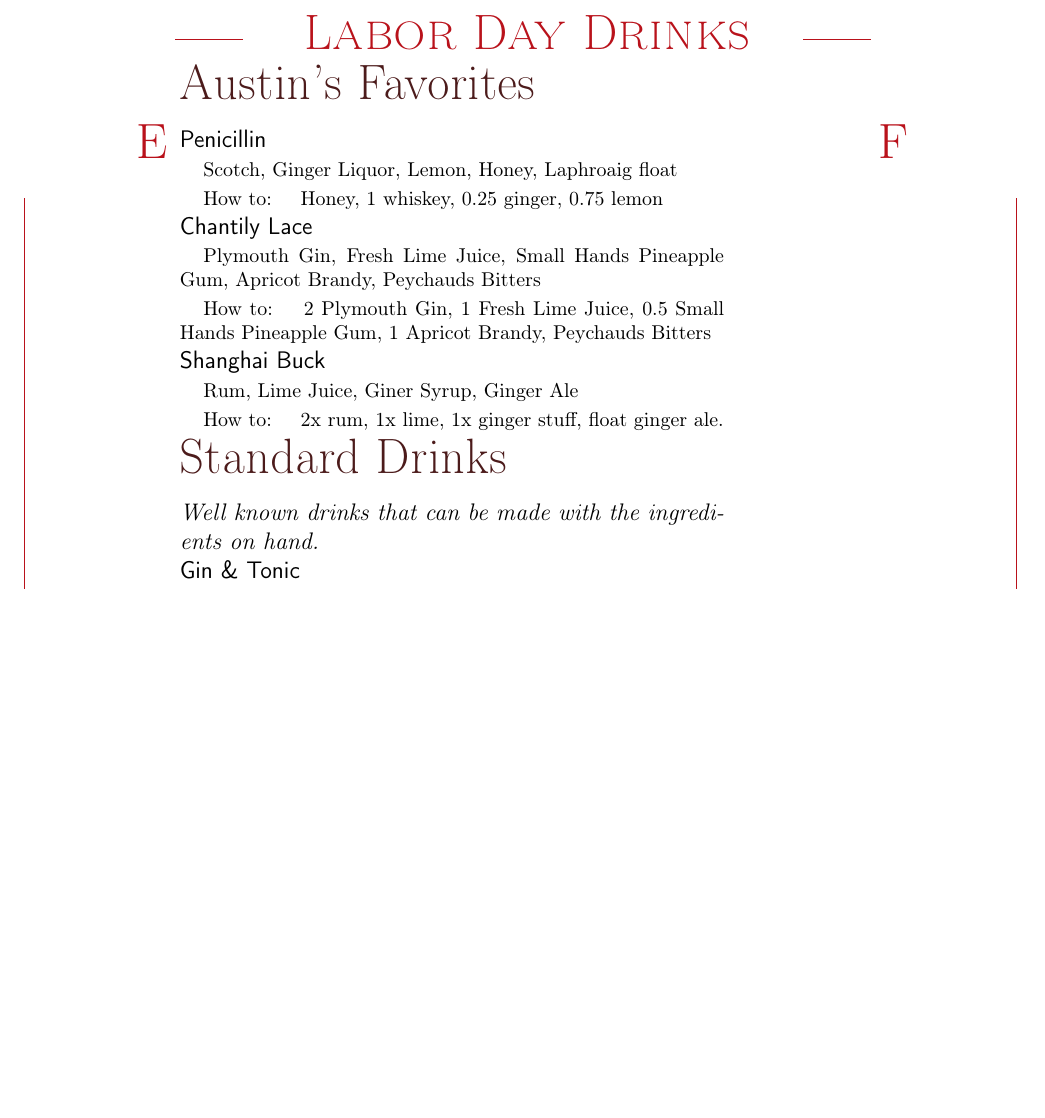
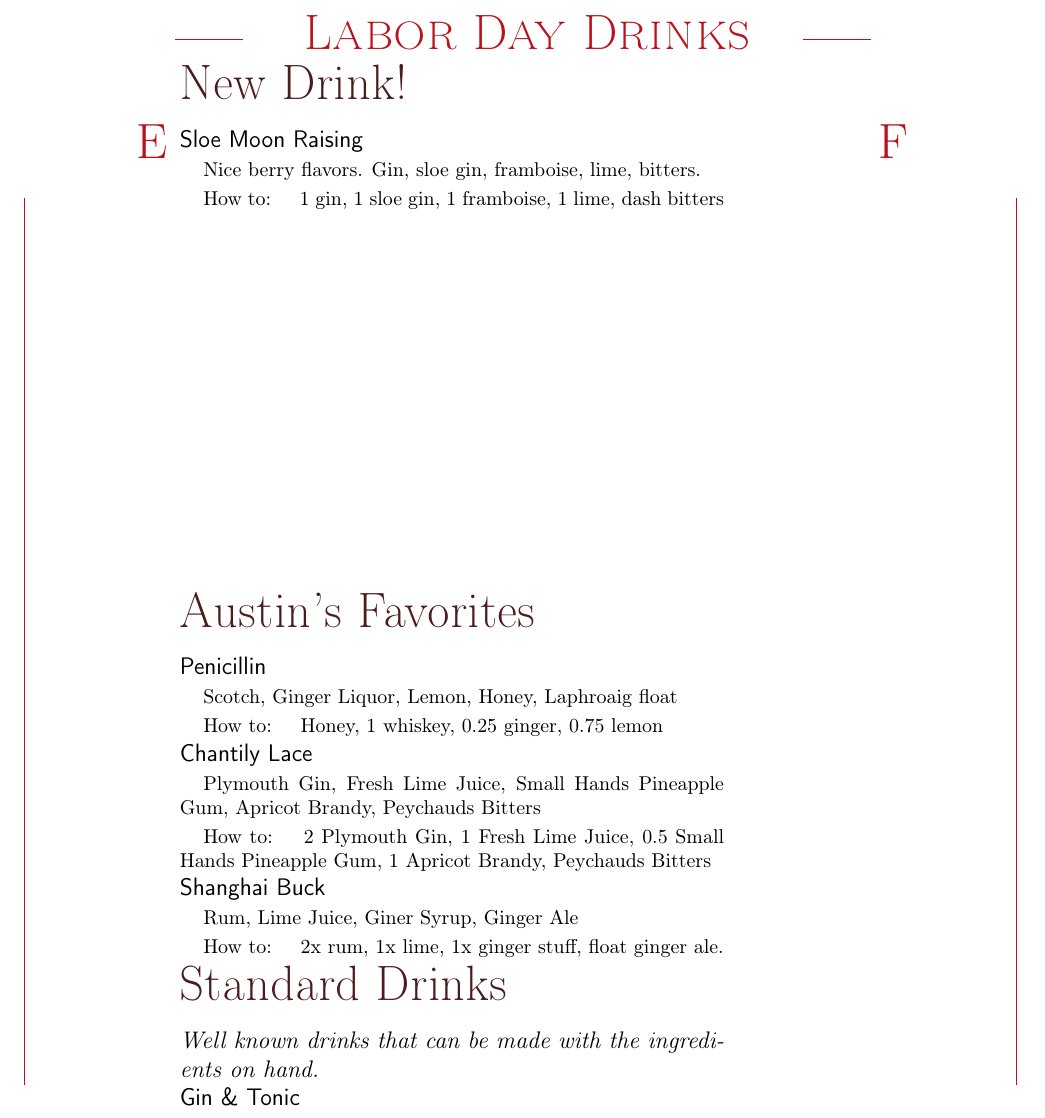
Before and after one commit to AustinWise/DrinkMenu, a LaTeX document (menu.tex): part of the page, cut so that both start at the same text, the shorter picture padded with empty space. Compiled offline with pdfLaTeX.

Commit message:
Add New Moon Rising.

```diff
--- a/menu.tex
+++ b/menu.tex
@@ -67,6 +67,12 @@
 
 \begin{document}
 
+\begin{Group}{New Drink!}
+\Entry{Sloe Moon Raising}
+\Expl{Nice berry flavors. Gin, sloe gin, framboise, lime, bitters.}
+\HowTo{1 gin, 1 sloe gin, 1 framboise, 1 lime, dash bitters}
+\end{Group}
+\vfill
 
 %\input{slopes}
 %\vfill
```
